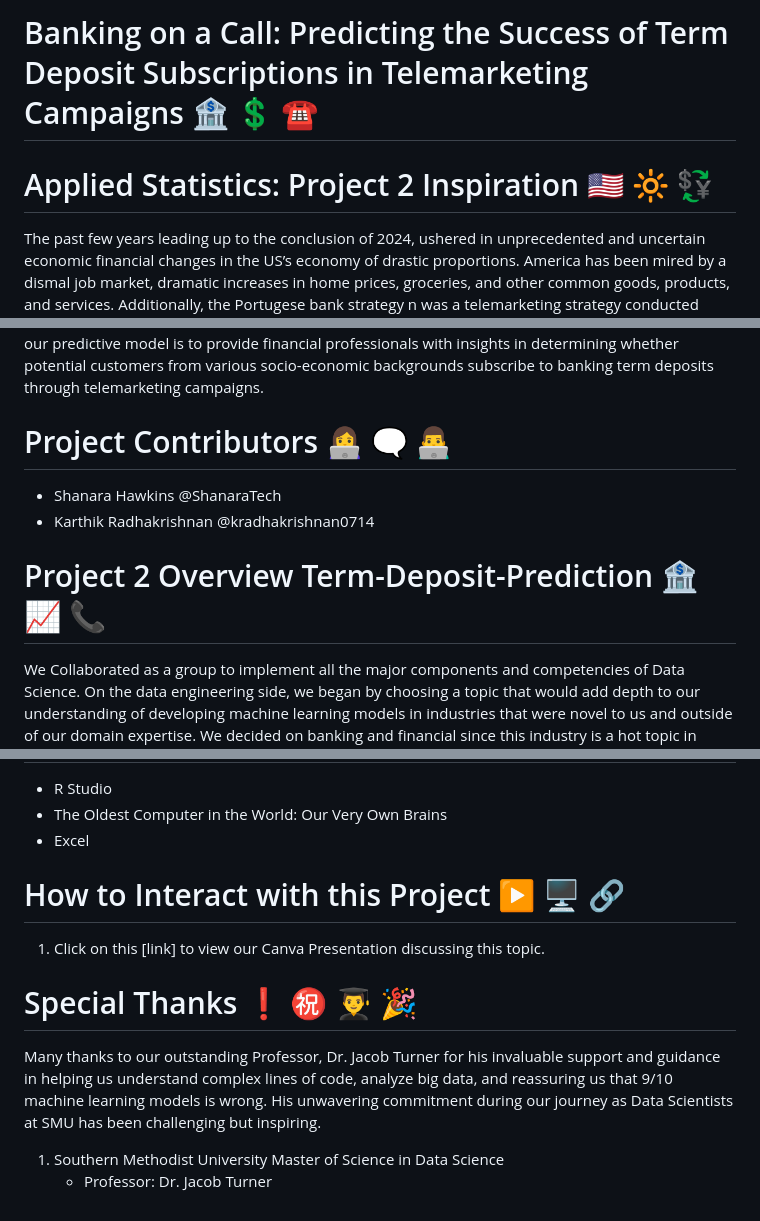
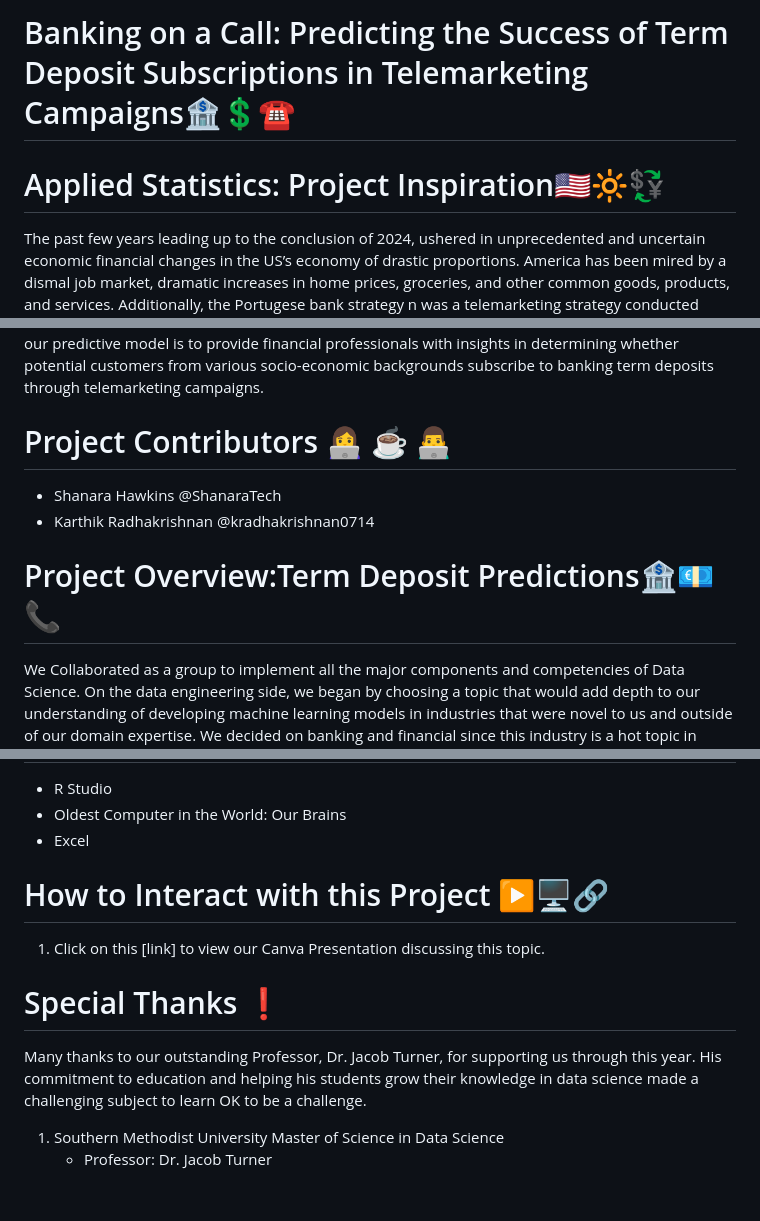
Before and after one commit to kradhakrishnan0714/Term-Deposit-Prediction, a Markdown page: README.md, 3 parts joined by grey strips. Drawn GitHub-style.

```diff
--- a/README.md
+++ b/README.md
@@ -1,12 +1,12 @@
-# Banking on a Call: Predicting the Success of Term Deposit Subscriptions in Telemarketing Campaigns :bank: :heavy_dollar_sign: :telephone:
+# Banking on a Call: Predicting the Success of Term Deposit Subscriptions in Telemarketing Campaigns:bank::heavy_dollar_sign::telephone:
 
-# Applied Statistics: Project 2 Inspiration  :us: :high_brightness: :currency_exchange:
+# Applied Statistics: Project Inspiration:us::high_brightness::currency_exchange:
 The past few years leading up to the conclusion of 2024, ushered in unprecedented and uncertain economic financial changes in the US’s economy of drastic proportions. America has been mired by a dismal job market, dramatic increases in home prices, groceries, and other common goods, products, and services. Additionally, the Portugese bank strategy n was a telemarketing strategy conducted entirely via phone contact during a time when Portugal’s financial and economic systems were struggling. In today’s digital age where unsolicited privacy of one’s personal information is valued, engaging with customers in this manner is risky since most individuals find telemarketing campaigns intrusive and annoying. The exponential increases in costs across all industries, the slow economy and sluggish job market are a few reasons peaking our interest in exploring this domain and dataset. This was a major influence on our team's interest in comparatively investigating the predictive proweress of various statistical models such as logistic regression, LDA & AMP and Random Forest. The plan for our predictive model is to provide financial professionals with insights in determining whether potential customers from various socio-economic backgrounds subscribe to banking term deposits through telemarketing campaigns.
 
-# Project Contributors :woman_technologist: :left_speech_bubble: :man_technologist:
+# Project Contributors :woman_technologist: :coffee: :man_technologist:
   - Shanara Hawkins @ShanaraTech
   - Karthik Radhakrishnan @kradhakrishnan0714
 
-# Project 2 Overview Term-Deposit-Prediction :bank: :chart_with_upwards_trend: :telephone_receiver:
+# Project Overview:Term Deposit Predictions:bank::euro::telephone_receiver:
 We Collaborated as a group to implement all the major components and competencies of Data Science. On the data engineering side, we began by choosing a topic that would add depth to our understanding of developing machine learning models in industries that were novel to us and outside of our domain expertise. We decided on banking and financial since this industry is a hot topic in today's economic landscape across the board. Next, we reviewed [Kaggle](https://www.kaggle.com/) and datasets provided by our professor, Dr. Jacob Turner,  that were open-source and robust in the data it provided. We settled upon the following dataset from UC Irvine's Machine Learning Repository, which matched the criteria needed to meet our project goals. [Bank Marketing](https://archive.ics.uci.edu/ml/datasets/Bank+Marketing). Finally, we preprocessed and cleaned our datasets, queried the data, built several machine learning models, and created an engaging and informative talking slide deck presentation using Canva, which you can view by clicking the link that will be available soon. [ Banking on a Call Slide Deck Presentation]()
 
@@ -17,11 +17,11 @@ Data. It's here. It's there. It's everywhere. The amount of data ready for an an
   - R Studio
-  - The Oldest Computer in the World: Our Very Own Brains
+  - Oldest Computer in the World: Our Brains
   - Excel
 
-# How to Interact with this Project :arrow_forward: :desktop_computer: :link:
+# How to Interact with this Project :arrow_forward::desktop_computer::link:
 1. Click on this [link] to view our Canva Presentation discussing this topic.
 
-# Special Thanks :exclamation: :congratulations: :man_student: :tada:
-Many thanks to our outstanding Professor, Dr. Jacob Turner for his invaluable support and guidance in helping us understand complex lines of code, analyze big data, and reassuring us that 9/10 machine learning models is wrong. His unwavering commitment during our journey as Data Scientists at SMU has been challenging but inspiring.
+# Special Thanks :exclamation:
+Many thanks to our outstanding Professor, Dr. Jacob Turner, for supporting us through this year. His commitment to education and helping his students grow their knowledge in data science made a challenging subject to learn OK to be a challenge.
   1. Southern Methodist University Master of Science in Data Science
      - Professor: Dr. Jacob Turner
```
Also changed, not shown: other parts of README.md (+2 -2 lines).
